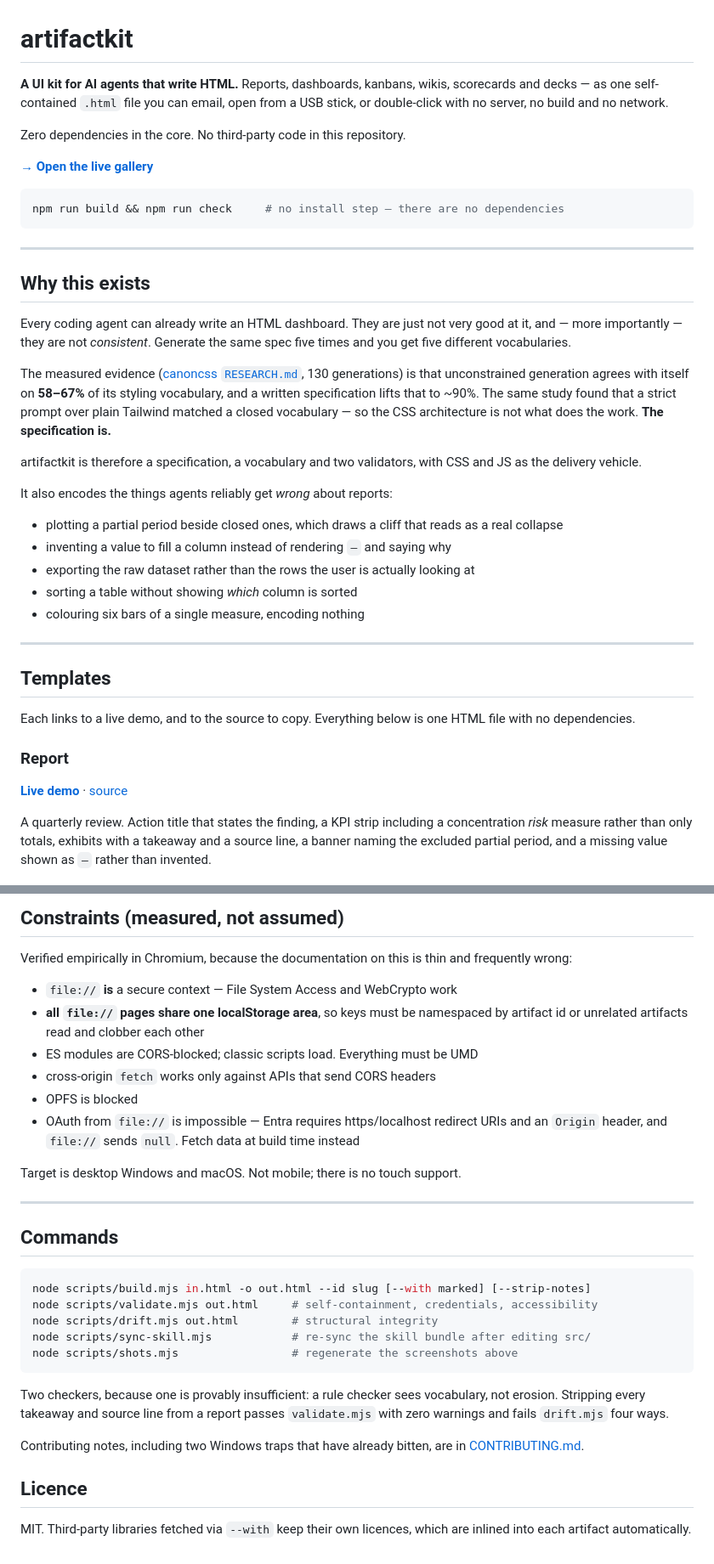
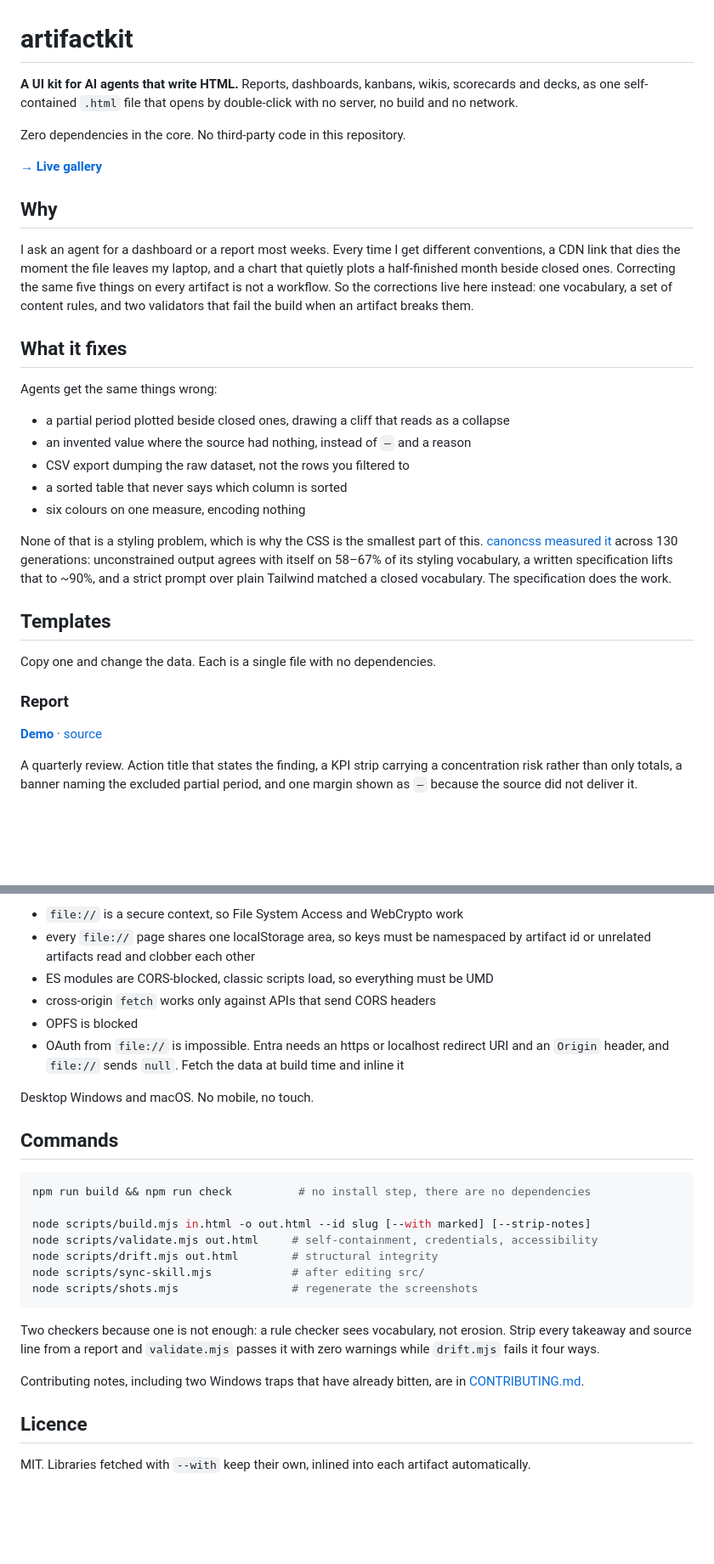
Before and after one commit to vespassassina/artifactkit, a Markdown page: README.md, 2 parts joined by grey strips. Shown at 85% size. GitHub-like rendering; blank space fills up the shorter version.

````diff
--- a/README.md
+++ b/README.md
@@ -1,59 +1,50 @@
 # artifactkit
 
 **A UI kit for AI agents that write HTML.** Reports, dashboards, kanbans, wikis,
-scorecards and decks — as one self-contained `.html` file you can email, open
-from a USB stick, or double-click with no server, no build and no network.
+scorecards and decks, as one self-contained `.html` file that opens by
+double-click with no server, no build and no network.
 
 Zero dependencies in the core. No third-party code in this repository.
 
-**[→ Open the live gallery](https://vespassassina.github.io/artifactkit/)**
+**[→ Live gallery](https://vespassassina.github.io/artifactkit/)**
 
-```bash
-npm run build && npm run check     # no install step — there are no dependencies
-```
+## Why
 
----
+I ask an agent for a dashboard or a report most weeks. Every time I get
+different conventions, a CDN link that dies the moment the file leaves my
+laptop, and a chart that quietly plots a half-finished month beside closed ones.
+Correcting the same five things on every artifact is not a workflow. So the
+corrections live here instead: one vocabulary, a set of content rules, and two
+validators that fail the build when an artifact breaks them.
 
-## Why this exists
+## What it fixes
 
-Every coding agent can already write an HTML dashboard. They are just not very
-good at it, and — more importantly — they are not *consistent*. Generate the
-same spec five times and you get five different vocabularies.
+Agents get the same things wrong:
 
-The measured evidence ([canoncss `RESEARCH.md`][canon], 130 generations) is that
-unconstrained generation agrees with itself on **58–67%** of its styling
-vocabulary, and a written specification lifts that to ~90%. The same study found
-that a strict prompt over plain Tailwind matched a closed vocabulary — so the CSS
-architecture is not what does the work. **The specification is.**
+- a partial period plotted beside closed ones, drawing a cliff that reads as a collapse
+- an invented value where the source had nothing, instead of `–` and a reason
+- CSV export dumping the raw dataset, not the rows you filtered to
+- a sorted table that never says which column is sorted
+- six colours on one measure, encoding nothing
 
-artifactkit is therefore a specification, a vocabulary and two validators, with
-CSS and JS as the delivery vehicle.
-
-It also encodes the things agents reliably get *wrong* about reports:
-
-- plotting a partial period beside closed ones, which draws a cliff that reads
-  as a real collapse
-- inventing a value to fill a column instead of rendering `–` and saying why
-- exporting the raw dataset rather than the rows the user is actually looking at
-- sorting a table without showing *which* column is sorted
-- colouring six bars of a single measure, encoding nothing
-
----
+None of that is a styling problem, which is why the CSS is the smallest part of
+this. [canoncss measured it][canon] across 130 generations: unconstrained output
+agrees with itself on 58–67% of its styling vocabulary, a written specification
+lifts that to ~90%, and a strict prompt over plain Tailwind matched a closed
+vocabulary. The specification does the work.
 
 ## Templates
 
-Each links to a live demo, and to the source to copy. Everything below is one
-HTML file with no dependencies.
+Copy one and change the data. Each is a single file with no dependencies.
 
 ### Report
 
-[**Live demo**](https://vespassassina.github.io/artifactkit/report.html) ·
+[**Demo**](https://vespassassina.github.io/artifactkit/report.html) ·
 [source](examples/templates/report.html)
 
-A quarterly review. Action title that states the finding, a KPI strip including
-a concentration *risk* measure rather than only totals, exhibits with a takeaway
-and a source line, a banner naming the excluded partial period, and a missing
-value shown as `–` rather than invented.
+A quarterly review. Action title that states the finding, a KPI strip carrying a
+concentration risk rather than only totals, a banner naming the excluded partial
+period, and one margin shown as `–` because the source did not deliver it.
 
 [![Report](docs/images/report.png)](https://vespassassina.github.io/artifactkit/report.html)
 
@@ -243,43 +210,38 @@ with no network at all, which matters because some agent sandboxes have none.
 
-## Constraints (measured, not assumed)
-
-Verified empirically in Chromium, because the documentation on this is thin and
-frequently wrong:
-
-- `file://` **is** a secure context — File System Access and WebCrypto work
-- **all `file://` pages share one localStorage area**, so keys must be namespaced
+- `file://` is a secure context, so File System Access and WebCrypto work
+- every `file://` page shares one localStorage area, so keys must be namespaced
   by artifact id or unrelated artifacts read and clobber each other
-- ES modules are CORS-blocked; classic scripts load. Everything must be UMD
+- ES modules are CORS-blocked, classic scripts load, so everything must be UMD
 - cross-origin `fetch` works only against APIs that send CORS headers
 - OPFS is blocked
-- OAuth from `file://` is impossible — Entra requires https/localhost redirect
-  URIs and an `Origin` header, and `file://` sends `null`. Fetch data at build
-  time instead
+- OAuth from `file://` is impossible. Entra needs an https or localhost redirect
+  URI and an `Origin` header, and `file://` sends `null`. Fetch the data at build
+  time and inline it
 
-Target is desktop Windows and macOS. Not mobile; there is no touch support.
-
----
+Desktop Windows and macOS. No mobile, no touch.
 
 ## Commands
 
 ```bash
+npm run build && npm run check          # no install step, there are no dependencies
+
 node scripts/build.mjs in.html -o out.html --id slug [--with marked] [--strip-notes]
 node scripts/validate.mjs out.html     # self-containment, credentials, accessibility
 node scripts/drift.mjs out.html        # structural integrity
-node scripts/sync-skill.mjs            # re-sync the skill bundle after editing src/
-node scripts/shots.mjs                 # regenerate the screenshots above
+node scripts/sync-skill.mjs            # after editing src/
+node scripts/shots.mjs                 # regenerate the screenshots
 ```
 
-Two checkers, because one is provably insufficient: a rule checker sees
-vocabulary, not erosion. Stripping every takeaway and source line from a report
-passes `validate.mjs` with zero warnings and fails `drift.mjs` four ways.
+Two checkers because one is not enough: a rule checker sees vocabulary, not
+erosion. Strip every takeaway and source line from a report and `validate.mjs`
+passes it with zero warnings while `drift.mjs` fails it four ways.
 
 Contributing notes, including two Windows traps that have already bitten, are in
 [CONTRIBUTING.md](CONTRIBUTING.md).
 
 ## Licence
 
-MIT. Third-party libraries fetched via `--with` keep their own licences, which
-are inlined into each artifact automatically.
+MIT. Libraries fetched with `--with` keep their own, inlined into each artifact
+automatically.
 
 [canon]: https://github.com/marcelodevelop/canoncss
````
Also changed, not shown: other parts of README.md (+68 -92 lines).
